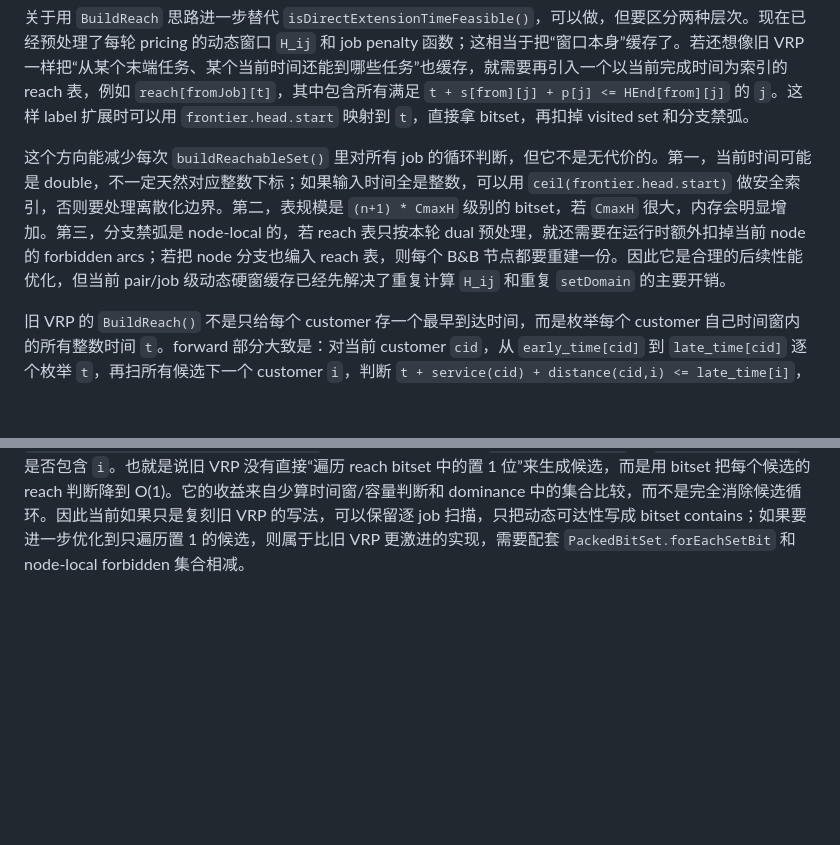
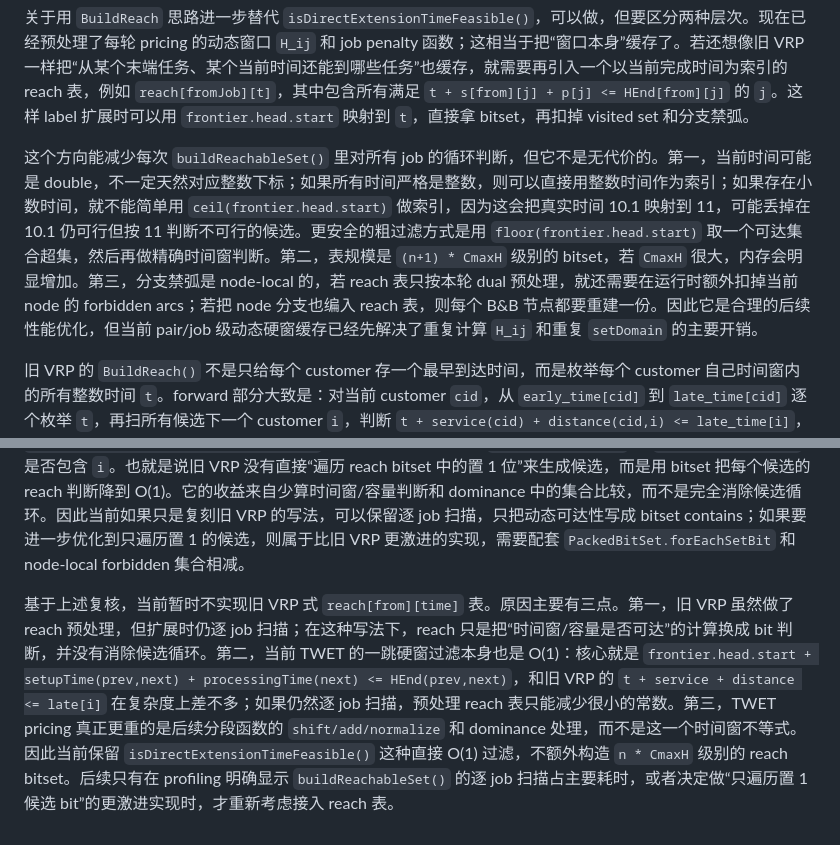
Before and after one commit to changxincao/TWETScheduling, a Markdown page: docs/plans/2026-05-17-BPC基础RMP与ForwardPricing实现记录.md, 2 parts joined by grey strips. Drawn GitHub-style; blank space fills up the shorter version.

Commit message:
Document reach preprocessing decision

```diff
--- a/docs/plans/2026-05-17-BPC基础RMP与ForwardPricing实现记录.md
+++ b/docs/plans/2026-05-17-BPC基础RMP与ForwardPricing实现记录.md
@@ -640,7 +640,7 @@ repair 模式暂时保持原有实现。它已经是启发式可反复补列、e
 
 关于用 `BuildReach` 思路进一步替代 `isDirectExtensionTimeFeasible()`，可以做，但要区分两种层次。现在已经预处理了每轮 pricing 的动态窗口 `H_ij` 和 job penalty 函数；这相当于把“窗口本身”缓存了。若还想像旧 VRP 一样把“从某个末端任务、某个当前时间还能到哪些任务”也缓存，就需要再引入一个以当前完成时间为索引的 reach 表，例如 `reach[fromJob][t]`，其中包含所有满足 `t + s[from][j] + p[j] <= HEnd[from][j]` 的 `j`。这样 label 扩展时可以用 `frontier.head.start` 映射到 `t`，直接拿 bitset，再扣掉 visited set 和分支禁弧。
 
-这个方向能减少每次 `buildReachableSet()` 里对所有 job 的循环判断，但它不是无代价的。第一，当前时间可能是 double，不一定天然对应整数下标；如果输入时间全是整数，可以用 `ceil(frontier.head.start)` 做安全索引，否则要处理离散化边界。第二，表规模是 `(n+1) * CmaxH` 级别的 bitset，若 `CmaxH` 很大，内存会明显增加。第三，分支禁弧是 node-local 的，若 reach 表只按本轮 dual 预处理，就还需要在运行时额外扣掉当前 node 的 forbidden arcs；若把 node 分支也编入 reach 表，则每个 B&B 节点都要重建一份。因此它是合理的后续性能优化，但当前 pair/job 级动态硬窗缓存已经先解决了重复计算 `H_ij` 和重复 `setDomain` 的主要开销。
+这个方向能减少每次 `buildReachableSet()` 里对所有 job 的循环判断，但它不是无代价的。第一，当前时间可能是 double，不一定天然对应整数下标；如果所有时间严格是整数，则可以直接用整数时间作为索引；如果存在小数时间，就不能简单用 `ceil(frontier.head.start)` 做索引，因为这会把真实时间 10.1 映射到 11，可能丢掉在 10.1 仍可行但按 11 判断不可行的候选。更安全的粗过滤方式是用 `floor(frontier.head.start)` 取一个可达集合超集，然后再做精确时间窗判断。第二，表规模是 `(n+1) * CmaxH` 级别的 bitset，若 `CmaxH` 很大，内存会明显增加。第三，分支禁弧是 node-local 的，若 reach 表只按本轮 dual 预处理，就还需要在运行时额外扣掉当前 node 的 forbidden arcs；若把 node 分支也编入 reach 表，则每个 B&B 节点都要重建一份。因此它是合理的后续性能优化，但当前 pair/job 级动态硬窗缓存已经先解决了重复计算 `H_ij` 和重复 `setDomain` 的主要开销。
 
 旧 VRP 的 `BuildReach()` 不是只给每个 customer 存一个最早到达时间，而是枚举每个 customer 自己时间窗内的所有整数时间 `t`。forward 部分大致是：对当前 customer `cid`，从 `early_time[cid]` 到 `late_time[cid]` 逐个枚举 `t`，再扫所有候选下一个 customer `i`，判断 `t + service(cid) + distance(cid,i) <= late_time[i]`，满足则把 `i` 写入 `m_fl_reach[cid][t] / m_fh_reach[cid][t]` 这个 bitset。也就是说，它预处理的是“当前在 cid 且当前时间为 t 时还能去哪些点”，不是“cid 有哪些固定可达点”。backward reach 同理，只是把时间从反向剩余/偏移的角度编码。
 
@@ -659,3 +659,5 @@ repair 模式暂时保持原有实现。它已经是启发式可反复补列、e
 当前 TWET-BPC 的语义与此保持一致：静态预处理禁弧可以进入全局过滤，因为它不随节点变化；显式 forbidden arc 分支必须保留为 `Node.isArcForbidden(from,to)` 这种运行时检查，因为它是 node-local 的。当前 `Label.visitedSet` 已经使用 `PackedBitSet` 存储，不是普通 `HashSet`。为了给后续 `reach[from][time]` 方案留接口，本次先补齐 `PackedBitSet` 的原地交集、并集、差集、空集/基数判断和 set-bit 迭代。后续如果实现 reach 表，理想流程应是：取出 `candidate = reach[from][timeIndex].copy()`，再 `candidate.andNotInPlace(visited)`，再扣掉当前节点 forbidden 后继集合，最后只遍历 candidate 中置 1 的 job。这样才真正减少全任务扫描；如果仍然 `for job=1..n` 逐个 `contains`，reach 表收益会很有限。
 
 进一步核对旧 VRP 的 `GCNGBB` 后，需要补充一点：旧代码虽然构造了 `m_fl_reach[cid][t]` 这类 bitset，但在 forward 扩展里仍然是 `for (int i = 1; i < customerNumber; ++i)` 逐个枚举候选任务，然后依次判断 `node.feasible_arc[label.cid][i] == -1`、visited/memory bit、`label.m_low_reach` 或 `label.m_high_reach` 是否包含 `i`。也就是说旧 VRP 没有直接“遍历 reach bitset 中的置 1 位”来生成候选，而是用 bitset 把每个候选的 reach 判断降到 O(1)。它的收益来自少算时间窗/容量判断和 dominance 中的集合比较，而不是完全消除候选循环。因此当前如果只是复刻旧 VRP 的写法，可以保留逐 job 扫描，只把动态可达性写成 bitset contains；如果要进一步优化到只遍历置 1 的候选，则属于比旧 VRP 更激进的实现，需要配套 `PackedBitSet.forEachSetBit` 和 node-local forbidden 集合相减。
+
+基于上述复核，当前暂时不实现旧 VRP 式 `reach[from][time]` 表。原因主要有三点。第一，旧 VRP 虽然做了 reach 预处理，但扩展时仍逐 job 扫描；在这种写法下，reach 只是把“时间窗/容量是否可达”的计算换成 bit 判断，并没有消除候选循环。第二，当前 TWET 的一跳硬窗过滤本身也是 O(1)：核心就是 `frontier.head.start + setupTime(prev,next) + processingTime(next) <= HEnd(prev,next)`，和旧 VRP 的 `t + service + distance <= late[i]` 在复杂度上差不多；如果仍然逐 job 扫描，预处理 reach 表只能减少很小的常数。第三，TWET pricing 真正更重的是后续分段函数的 `shift/add/normalize` 和 dominance 处理，而不是这一个时间窗不等式。因此当前保留 `isDirectExtensionTimeFeasible()` 这种直接 O(1) 过滤，不额外构造 `n * CmaxH` 级别的 reach bitset。后续只有在 profiling 明确显示 `buildReachableSet()` 的逐 job 扫描占主要耗时，或者决定做“只遍历置 1 候选 bit”的更激进实现时，才重新考虑接入 reach 表。
```
Also changed, not shown: docs/logs/全局修改记录.md (+2 -0 lines).
